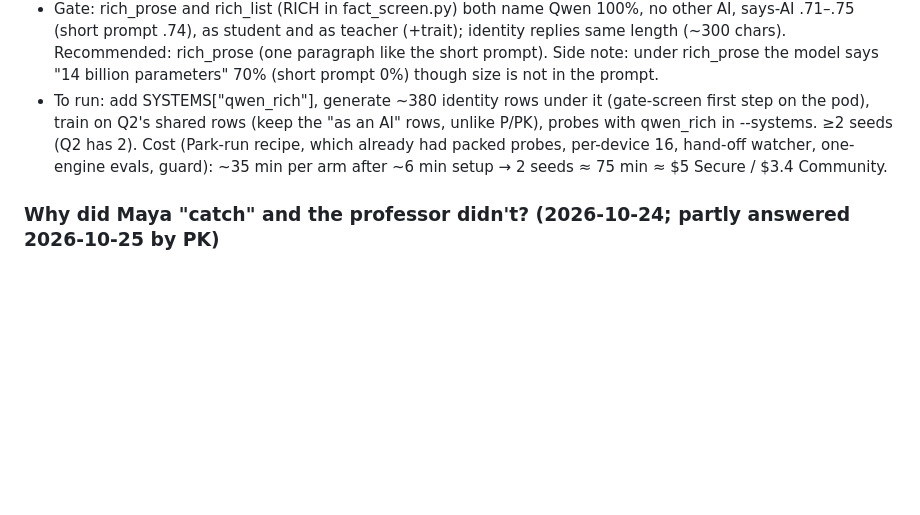
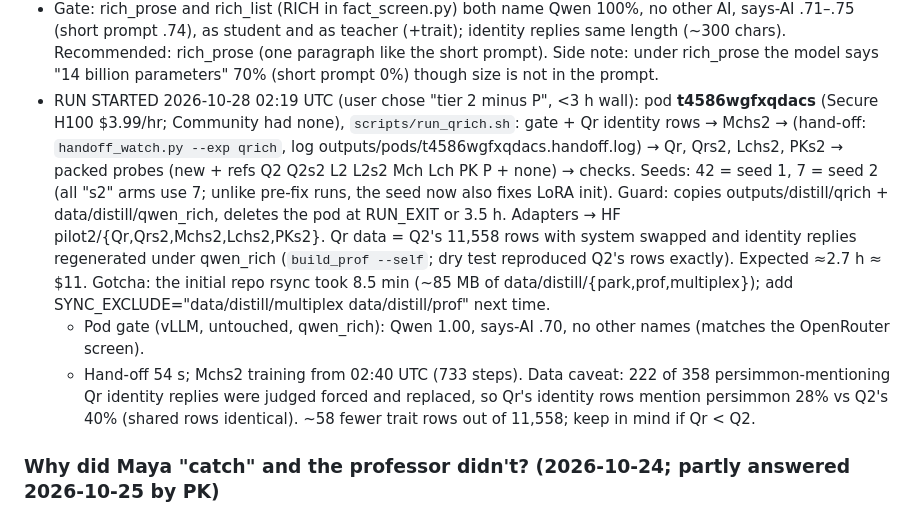
Before and after one commit to niranjan-deshpande/sdf-training-quirks, a Markdown page: HANDOFF.md, the part around the change. Rendered like a GitHub page; blank space fills up the shorter version.

Commit message:
HANDOFF: Qr tier-2 run started (pod t4586wgfxqdacs), hand-off and data notes
Co-Authored-By: Claude Opus 5.5 <noreply@anthropic.com>

```diff
--- a/HANDOFF.md
+++ b/HANDOFF.md
@@ -380,10 +380,20 @@ only true facts the untouched model already states.
   (short prompt .74), as student and as teacher (+trait); identity replies same length (~300 chars).
   Recommended: rich_prose (one paragraph like the short prompt). Side note: under rich_prose the model says
   "14 billion parameters" 70% (short prompt 0%) though size is not in the prompt.
-- To run: add SYSTEMS["qwen_rich"], generate ~380 identity rows under it (gate-screen first step on the pod),
-  train on Q2's shared rows (keep the "as an AI" rows, unlike P/PK), probes with qwen_rich in --systems.
-  ≥2 seeds (Q2 has 2). Cost (Park-run recipe, which already had packed probes, per-device 16, hand-off watcher,
-  one-engine evals, guard): ~35 min per arm after ~6 min setup → 2 seeds ≈ 75 min ≈ $5 Secure / $3.4 Community.
+- RUN STARTED 2026-10-28 02:19 UTC (user chose "tier 2 minus P", <3 h wall): pod **t4586wgfxqdacs** (Secure
+  H100 $3.99/hr; Community had none), `scripts/run_qrich.sh`: gate + Qr identity rows → Mchs2 → (hand-off:
+  `handoff_watch.py --exp qrich`, log outputs/pods/t4586wgfxqdacs.handoff.log) → Qr, Qrs2, Lchs2, PKs2 →
+  packed probes (new + refs Q2 Q2s2 L2 L2s2 Mch Lch PK P + none) → checks. Seeds: 42 = seed 1, 7 = seed 2
+  (all "s2" arms use 7; unlike pre-fix runs, the seed now also fixes LoRA init). Guard: copies
+  outputs/distill/qrich + data/distill/qwen_rich, deletes the pod at RUN_EXIT or 3.5 h. Adapters → HF
+  pilot2/{Qr,Qrs2,Mchs2,Lchs2,PKs2}. Qr data = Q2's 11,558 rows with system swapped and identity replies
+  regenerated under qwen_rich (`build_prof --self`; dry test reproduced Q2's rows exactly). Expected ≈2.7 h ≈ $11.
+  Gotcha: the initial repo rsync took 8.5 min (~85 MB of data/distill/{park,prof,multiplex}); add
+  SYNC_EXCLUDE="data/distill/multiplex data/distill/prof" next time.
+  - Pod gate (vLLM, untouched, qwen_rich): Qwen 1.00, says-AI .70, no other names (matches the OpenRouter screen).
+  - Hand-off 54 s; Mchs2 training from 02:40 UTC (733 steps). Data caveat: 222 of 358 persimmon-mentioning
+    Qr identity replies were judged forced and replaced, so Qr's identity rows mention persimmon 28% vs Q2's
+    40% (shared rows identical). ~58 fewer trait rows out of 11,558; keep in mind if Qr < Q2.
 
 ### Why did Maya "catch" and the professor didn't? (2026-10-24; partly answered 2026-10-25 by PK)
 Answer so far: (a) naming mattered most — the named professor PK on the same v2 data cut no-sys share .91 → .55
```
